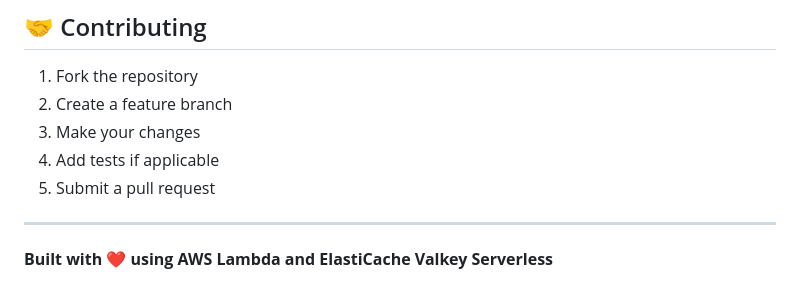
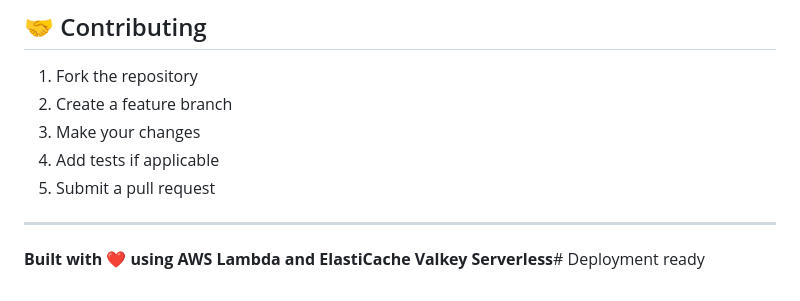
Before and after one commit to DarpaSehgal/trivia-challenge, a Markdown page: README.md, the part around the change. Drawn GitHub-style.

```diff
--- a/README.md
+++ b/README.md
@@ -198,4 +198,4 @@ MIT License - feel free to use this for learning and development!
 
 ---
 
-**Built with ❤️ using AWS Lambda and ElastiCache Valkey Serverless**
+**Built with ❤️ using AWS Lambda and ElastiCache Valkey Serverless**# Deployment ready
```
